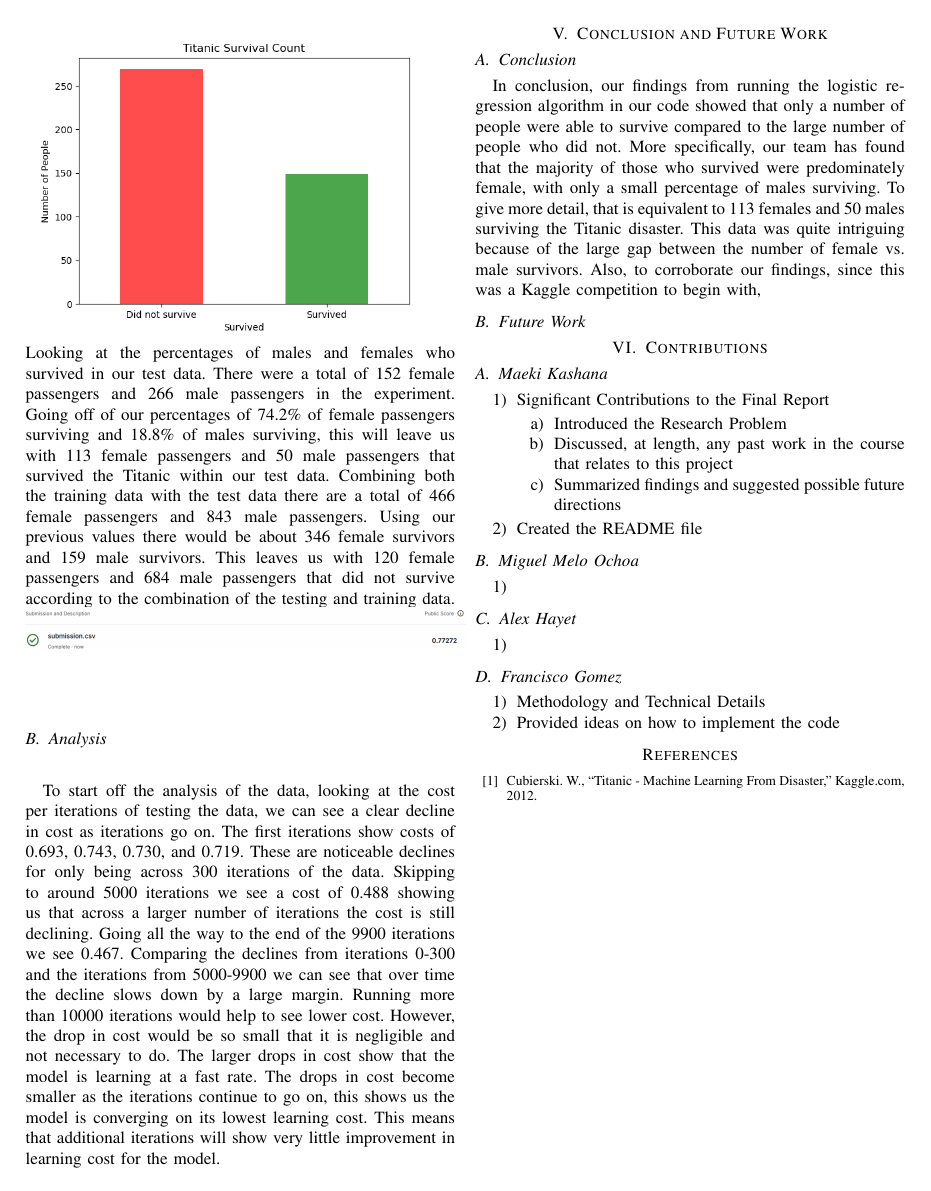
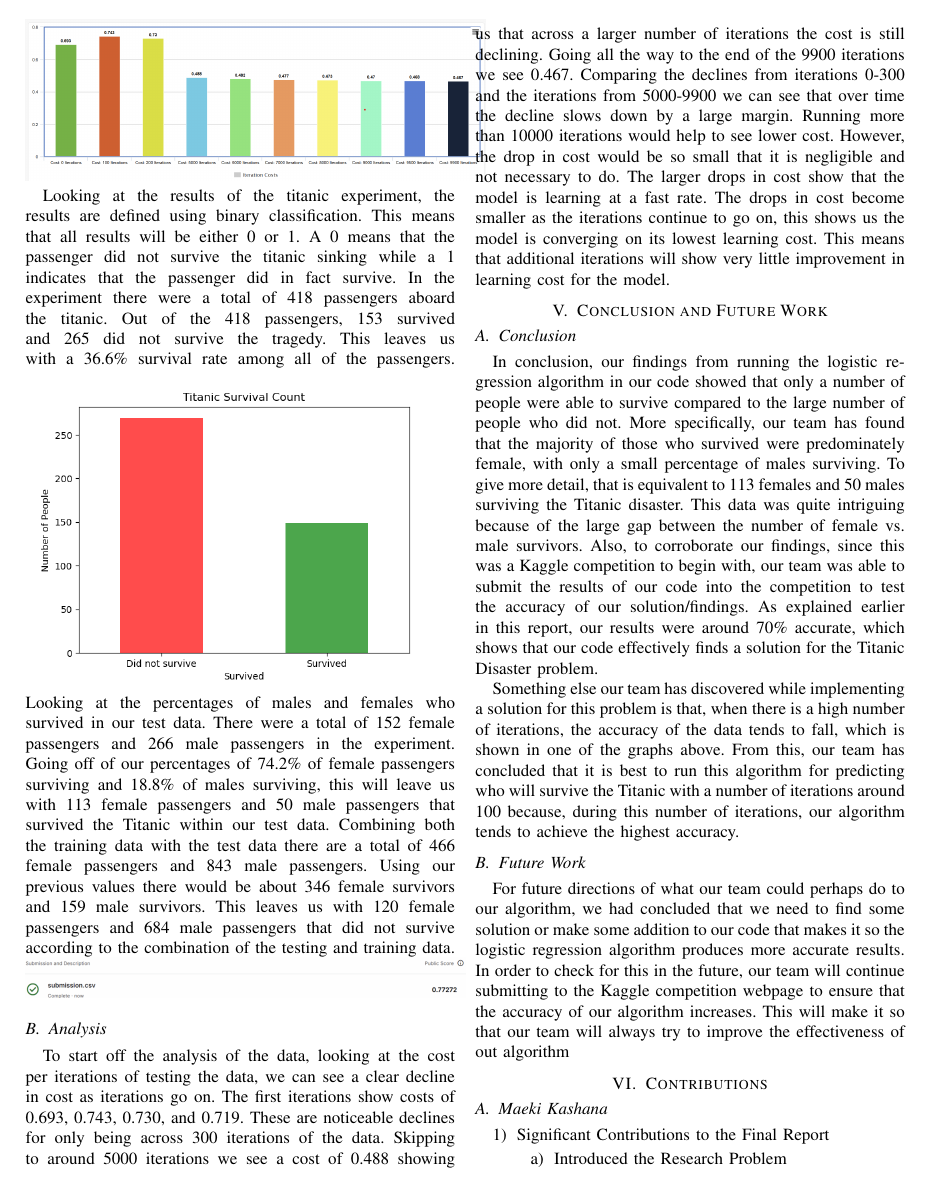
Before and after one commit to Mmajko03/CS549-Final-Project---Group-2, a LaTeX paper (Materials/Final Report/Final Report.tex): page 3 of 3 before the commit and page 3 of 4 after it. The pictures show the PDF file Materials/Final Report/Final Report.pdf that the author committed with the source.

Commit message:
added more information in the tex file

```diff
--- a/Materials/Final Report/Final Report.tex
+++ b/Materials/Final Report/Final Report.tex
@@ -96,6 +96,7 @@ To start off the analysis of the data, looking at the cost per iterations of tes
 \subsection{Conclusion}
 In conclusion, our findings from running the logistic regression algorithm in our code showed that only a number of people were able to survive compared to the large number of people who did not. More specifically, our team has found that the majority of those who survived were predominately female, with only a small percentage of males surviving. To give more detail, that is equivalent to 113 females and 50 males surviving the Titanic disaster.  This data was quite intriguing because of the large gap between the number of female vs. male survivors. Also, to corroborate our findings, since this was a Kaggle competition to begin with, our team was able to submit the results of our code into the competition to test the accuracy of our solution/findings. As explained earlier in this report, our results were around 70\% accurate, which shows that our code effectively finds a solution for the Titanic Disaster problem.
 
-Something else our team has discovered while implementing a solution for this problem is that, when there is a high number of iterations, the accuracy of the data tends to fall, which is shown in one of the graphs above.
+Something else our team has discovered while implementing a solution for this problem is that, when there is a high number of iterations, the accuracy of the data tends to fall, which is shown in one of the graphs above. From this, our team has concluded that it is best to run this algorithm for predicting who will survive the Titanic with a number of iterations around 100 because, during this number of iterations, our algorithm tends to achieve the highest accuracy.
 \subsection{Future Work}
+For future directions of what our team could perhaps do to our algorithm, we had concluded that we need to find some solution or make some addition to our code that makes it so the logistic regression algorithm produces more accurate results. In order to check for this in the future, our team will continue submitting to the Kaggle competition webpage to ensure that the accuracy of our algorithm increases. This will make it so that our team will always try to improve the effectiveness of our algorithm. Our plan is to keep improving the code until the algorithm produces fully accurate results of who survived the Titanic.
 
```
Also changed, not shown: Materials/Final Report/Final Report.pdf, Materials/Final Report/Final Report.tex (5 more changed lines).
